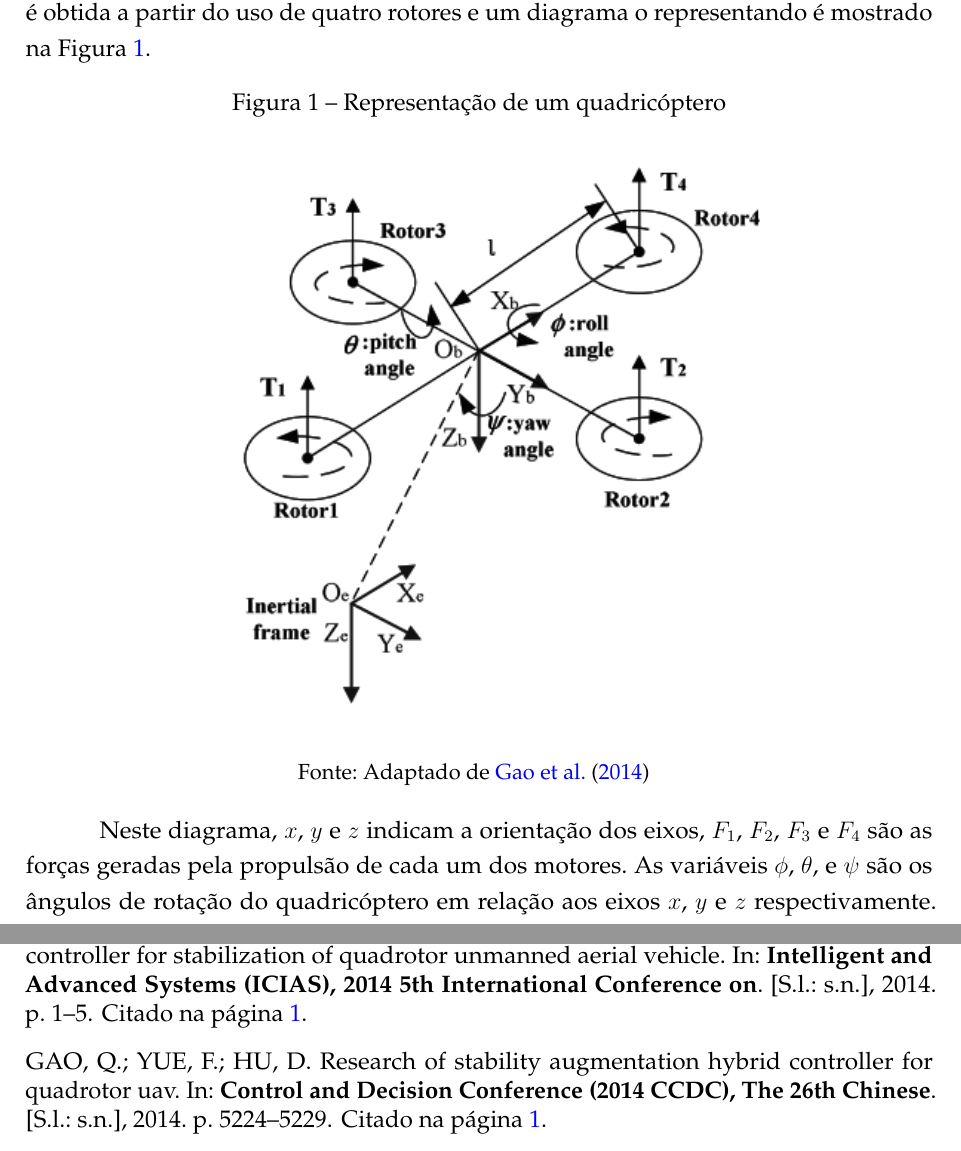
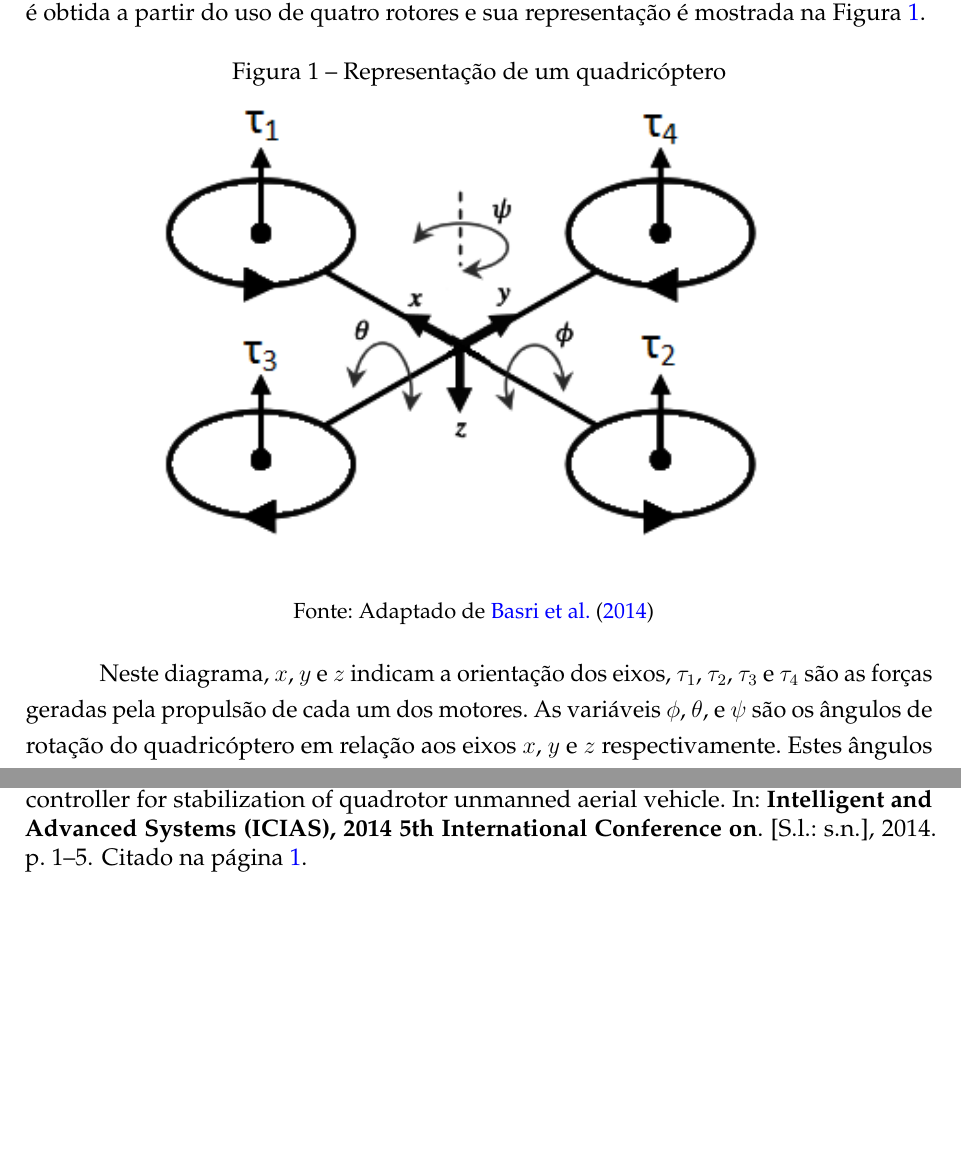
Before and after one commit to marcosfparreiras/tcc2, a LaTeX thesis (main.tex, which reads 02-elementos-textuais/sistemas-nao-lineares-quadrotor.tex): two parts of pages 1 and 7 of 10, joined at a grey line, cut so that both start at the same text, the shorter picture padded with empty space. Compiled offline with pdfLaTeX.

Commit message:
Alteração da figura de representação do drone para ficar no padrão usado por Balas. Alteração do texto que descreve a representação, corrigindo-a de forma a corresponder à figura que o representa; breve descrição das equações 8, 9 e 10 informando que são baseadas nas leis de Newton

```diff
--- a/02-elementos-textuais/sistemas-nao-lineares-quadrotor.tex
+++ b/02-elementos-textuais/sistemas-nao-lineares-quadrotor.tex
@@ -12,12 +12,12 @@ Como definido no Capítulo \ref{chap:introducao}, um quadricóptero é uma aeron
     \centering
     \caption{Representação de um quadricóptero}
 %    \includegraphics[width=0.6\textwidth]{./04-figuras/drone_diagram/drone_ref19_black_white}
-    \includegraphics[width=0.7\textwidth]{./04-figuras/drone_diagram/drone_test_sep-1}
-    \fonte{Adaptado de \citeonline{Gao2014Stability}}
+    \includegraphics[width=0.7\textwidth]{./04-figuras/drone_diagram/drone_gray_separate1_white_adapted}
+    \fonte{Adaptado de \citeonline{Ariffanan2014}}
     \label{fig:drone_diagram}
 \end{figure}
 
-Neste diagrama, $x$, $y$ e $z$ indicam a orientação dos eixos, $F_1$, $F_2$, $F_3$ e $F_4$ são as forças geradas pela propulsão de cada um dos motores. As variáveis $\phi$, $\theta$, e $\psi$ são os ângulos de rotação do quadricóptero em relação aos eixos $x$, $y$ e $z$ respectivamente. Estes ângulos são também chamados ângulos de \textit{roll} (rolamento), \textit{pitch} (arfagem) e \textit{yaw} (guinada), respectivamente. Além disto, o diagrama mostra ainda o sentido de rotação de cada um dos quatro rotores. Como se pode ver, os rotores dispostos sobre um mesmo eixo possuem um mesmo sentido de rotação. Desta forma, os rotores 1 e 3 (dispostos sobre o eixo $x$), giram no sentido horário. Já os rotores 2 e 4 (dispostos sobre o eixo $y$) giram no sentido anti-horário. Esta disposição dos rotores permite que os empuxos horizontais se anulem, possibilitando a estabilidade do quadricóptero quando submetido a uma ação de controle devida \cite[p.~1]{Ariffanan2014}.
+Neste diagrama, $x$, $y$ e $z$ indicam a orientação dos eixos, $\tau_1$, $\tau_2$, $\tau_3$ e $\tau_4$ são as forças geradas pela propulsão de cada um dos motores. As variáveis $\phi$, $\theta$, e $\psi$ são os ângulos de rotação do quadricóptero em relação aos eixos $x$, $y$ e $z$ respectivamente. Estes ângulos são também chamados ângulos de \textit{roll} (rolamento), \textit{pitch} (arfagem) e \textit{yaw} (guinada), respectivamente. Além disto, o diagrama mostra ainda o sentido de rotação de cada um dos quatro rotores. Como se pode ver, os rotores dispostos sobre um mesmo eixo possuem um mesmo sentido de rotação. Desta forma, os rotores 1 e 2 (dispostos sobre o eixo $x$), giram no sentido anti-horário. Já os rotores 3 e 4 (dispostos sobre o eixo $y$) giram no sentido horário. Esta disposição dos rotores permite que os empuxos horizontais se anulem, possibilitando a estabilidade do quadricóptero quando submetido a uma ação de controle devida \cite[p.~1]{Ariffanan2014}.
 
 A estabilidade de um quadricóptero, entretanto, assume mais de uma forma, sendo dividida em dois aspectos principais: altitude e atitude. O primeiro diz respeito ao posicionamento do quadricóptero sobre o eixo $z$ e seu controle é necessário tanto para possibilitar que ele se mantenha num estado estacionário quanto para fazer movimentações no plano XY numa altitude fixa, o que pode ser crucial se ele estiver sendo operado num ambiente limitado inferior e/ou superiormente por alguma espécie de barreira. Já o segundo aspecto, a atitude, se refere à estabilidade angular do quadricóptero, permitindo que sua orientação, representada pelos ângulos $\phi$, $\theta$, e $\psi$ seja controlada.
 
```
Also changed, not shown: 02-elementos-textuais/sistemas-nao-lineares-quadrotor-modelagem.tex (+1 -1 lines), 04-figuras/drone_diagram/drone_gray_separate1_white_adapted.png (added), main.bbl, main.pdf, main_compressed.pdf, 02-elementos-textuais/sistemas-nao-lineares-quadrotor.tex (2 more changed lines), 5 other files.
